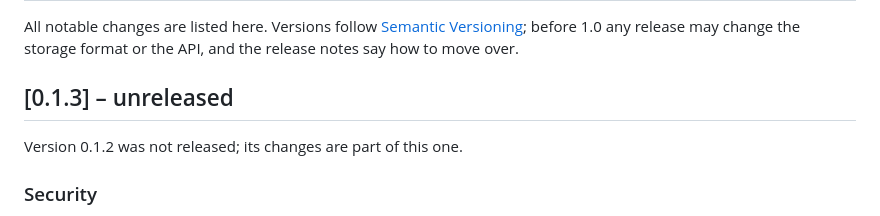
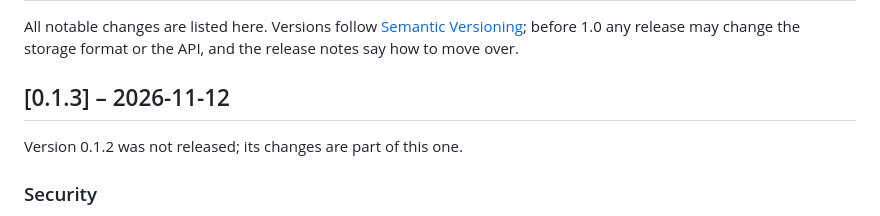
Before and after one commit to valveo/cryptstorage, a Markdown page: CHANGELOG.md, the part around the change. Drawn GitHub-style.

Commit message:
Release 0.1.3
Co-Authored-By: Claude Fable 5.2 <noreply@anthropic.com>
Claude-Session: https://claude.ai/code/session_01JEyLjYTDwZtJEpmidA1Vei

```diff
--- a/CHANGELOG.md
+++ b/CHANGELOG.md
@@ -3,7 +3,7 @@
 All notable changes are listed here. Versions follow [Semantic Versioning](https://semver.org/); before
 1.0 any release may change the storage format or the API, and the release notes say how to move over.
 
-## [0.1.3] – unreleased
+## [0.1.3] – 2026-11-12
 
 Version 0.1.2 was not released; its changes are part of this one.
 
```
